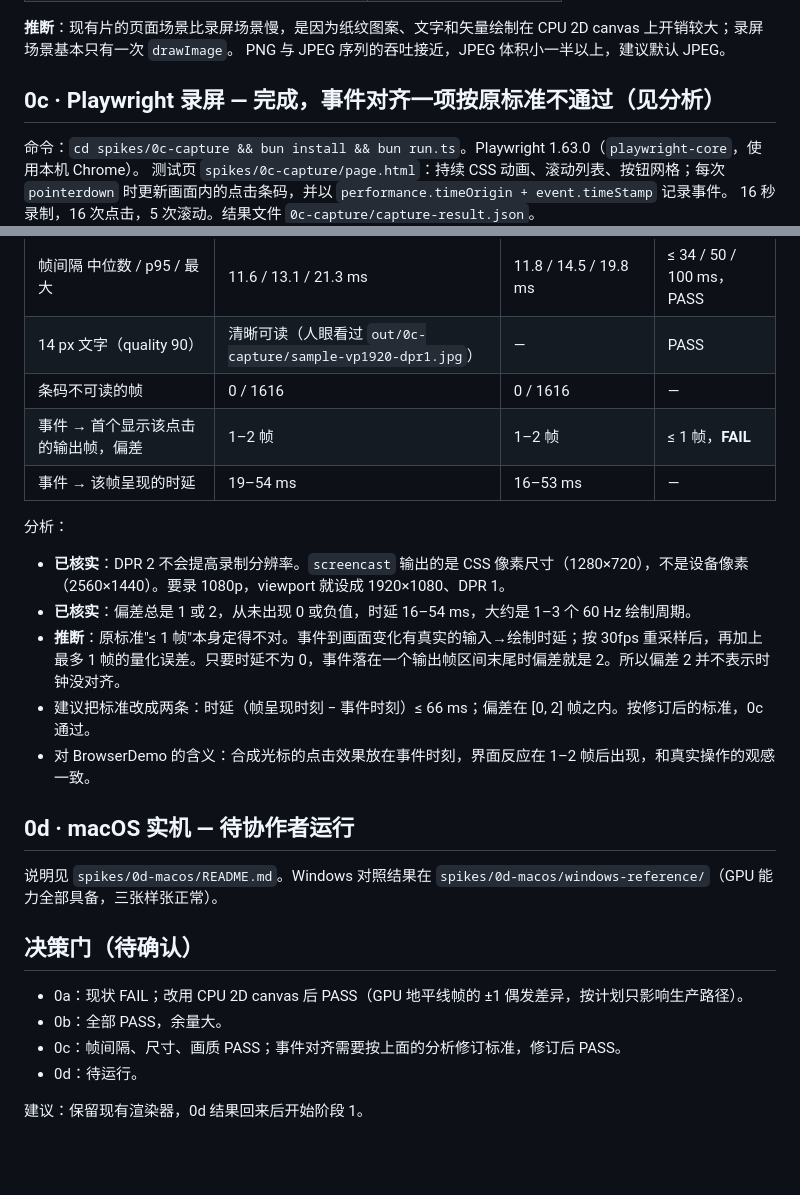
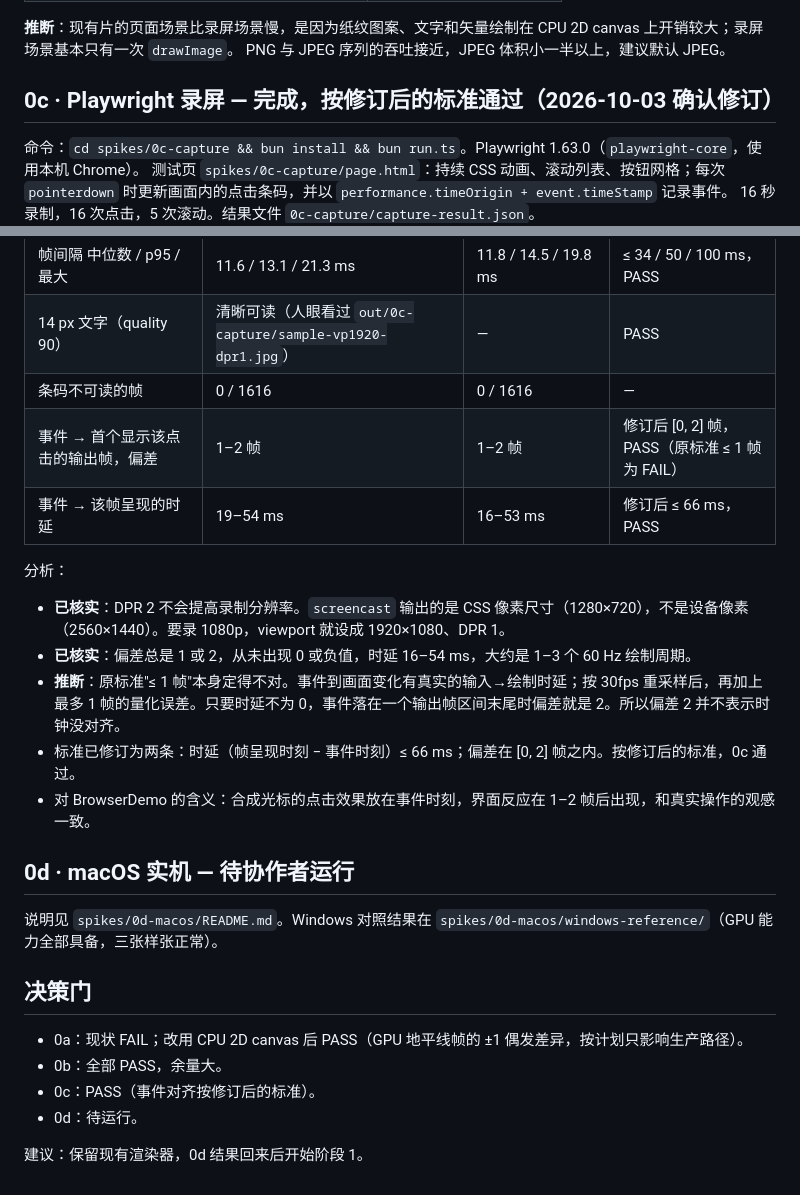
Before and after one commit to Leew4y/infotheory-promo, a Markdown page: spikes/RESULTS.md, 2 parts joined by grey strips. Rendered like a GitHub page; blank space fills up the shorter version.

Commit message:
Revise 0c event-alignment criterion; 0c passes under it

```diff
--- a/spikes/RESULTS.md
+++ b/spikes/RESULTS.md
@@ -93,7 +93,7 @@ PNG 只有 30 秒，未覆盖 45 秒处的场景边界；JPEG 覆盖了。
 **推断**：现有片的页面场景比录屏场景慢，是因为纸纹图案、文字和矢量绘制在 CPU 2D canvas 上开销较大；录屏场景基本只有一次 `drawImage`。
 PNG 与 JPEG 序列的吞吐接近，JPEG 体积小一半以上，建议默认 JPEG。
 
-## 0c · Playwright 录屏 — 完成，事件对齐一项按原标准不通过（见分析）
+## 0c · Playwright 录屏 — 完成，按修订后的标准通过（2026-10-03 确认修订）
 
 命令：`cd spikes/0c-capture && bun install && bun run.ts`。Playwright 1.63.0（`playwright-core`，使用本机 Chrome）。
 测试页 `spikes/0c-capture/page.html`：持续 CSS 动画、滚动列表、按钮网格；每次 `pointerdown` 时更新画面内的点击条码，并以 `performance.timeOrigin + event.timeStamp` 记录事件。
@@ -106,25 +106,25 @@ PNG 与 JPEG 序列的吞吐接近，JPEG 体积小一半以上，建议默认 J
 | 帧间隔 中位数 / p95 / 最大 | 11.6 / 13.1 / 21.3 ms | 11.8 / 14.5 / 19.8 ms | ≤ 34 / 50 / 100 ms，PASS |
 | 14 px 文字（quality 90） | 清晰可读（人眼看过 `out/0c-capture/sample-vp1920-dpr1.jpg`） | — | PASS |
 | 条码不可读的帧 | 0 / 1616 | 0 / 1616 | — |
-| 事件 → 首个显示该点击的输出帧，偏差 | 1–2 帧 | 1–2 帧 | ≤ 1 帧，**FAIL** |
-| 事件 → 该帧呈现的时延 | 19–54 ms | 16–53 ms | — |
+| 事件 → 首个显示该点击的输出帧，偏差 | 1–2 帧 | 1–2 帧 | 修订后 [0, 2] 帧，PASS（原标准 ≤ 1 帧为 FAIL） |
+| 事件 → 该帧呈现的时延 | 19–54 ms | 16–53 ms | 修订后 ≤ 66 ms，PASS |
 
 分析：
 - **已核实**：DPR 2 不会提高录制分辨率。`screencast` 输出的是 CSS 像素尺寸（1280×720），不是设备像素（2560×1440）。要录 1080p，viewport 就设成 1920×1080、DPR 1。
 - **已核实**：偏差总是 1 或 2，从未出现 0 或负值，时延 16–54 ms，大约是 1–3 个 60 Hz 绘制周期。
 - **推断**：原标准"≤ 1 帧"本身定得不对。事件到画面变化有真实的输入→绘制时延；按 30fps 重采样后，再加上最多 1 帧的量化误差。只要时延不为 0，事件落在一个输出帧区间末尾时偏差就是 2。所以偏差 2 并不表示时钟没对齐。
-- 建议把标准改成两条：时延（帧呈现时刻 − 事件时刻）≤ 66 ms；偏差在 [0, 2] 帧之内。按修订后的标准，0c 通过。
+- 标准已修订为两条：时延（帧呈现时刻 − 事件时刻）≤ 66 ms；偏差在 [0, 2] 帧之内。按修订后的标准，0c 通过。
 - 对 BrowserDemo 的含义：合成光标的点击效果放在事件时刻，界面反应在 1–2 帧后出现，和真实操作的观感一致。
 
 ## 0d · macOS 实机 — 待协作者运行
 
 说明见 `spikes/0d-macos/README.md`。Windows 对照结果在 `spikes/0d-macos/windows-reference/`（GPU 能力全部具备，三张样张正常）。
 
-## 决策门（待确认）
+## 决策门
 
 - 0a：现状 FAIL；改用 CPU 2D canvas 后 PASS（GPU 地平线帧的 ±1 偶发差异，按计划只影响生产路径）。
 - 0b：全部 PASS，余量大。
-- 0c：帧间隔、尺寸、画质 PASS；事件对齐需要按上面的分析修订标准，修订后 PASS。
+- 0c：PASS（事件对齐按修订后的标准）。
 - 0d：待运行。
 
 建议：保留现有渲染器，0d 结果回来后开始阶段 1。
```
Also changed, not shown: docs/plan/reusable-engine.md (+2 -2 lines).
